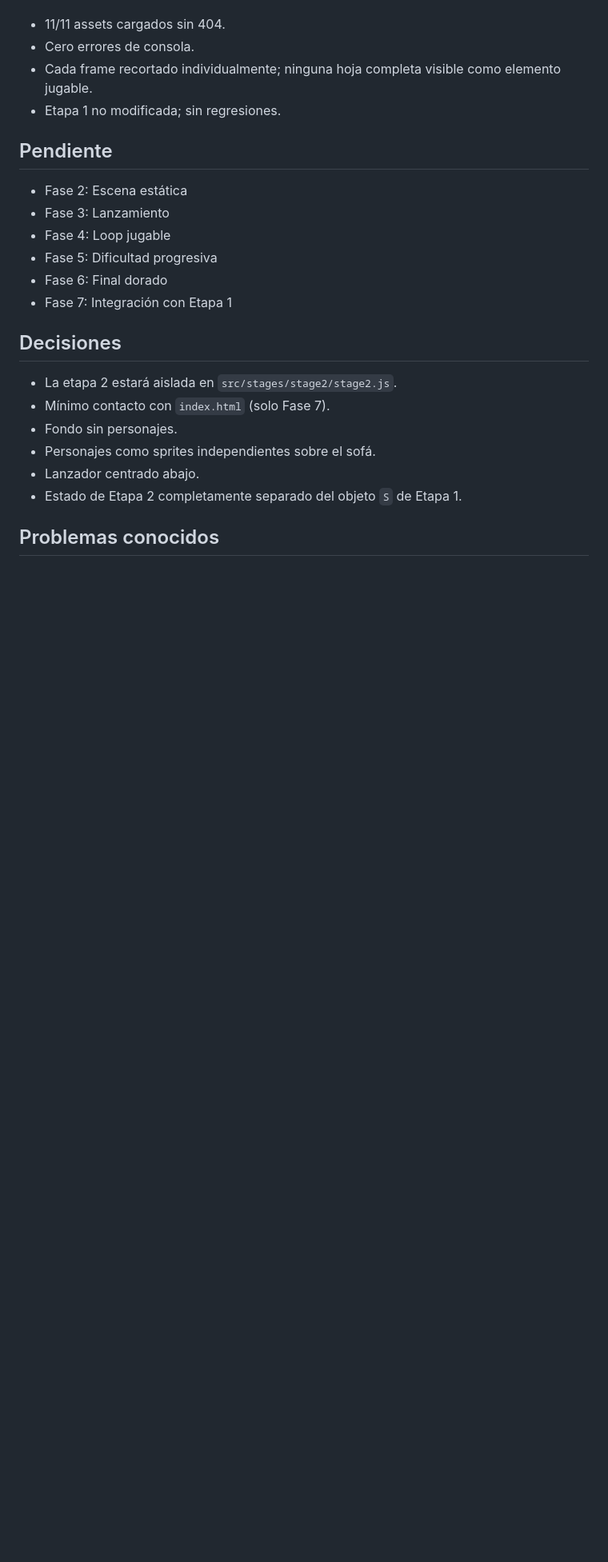
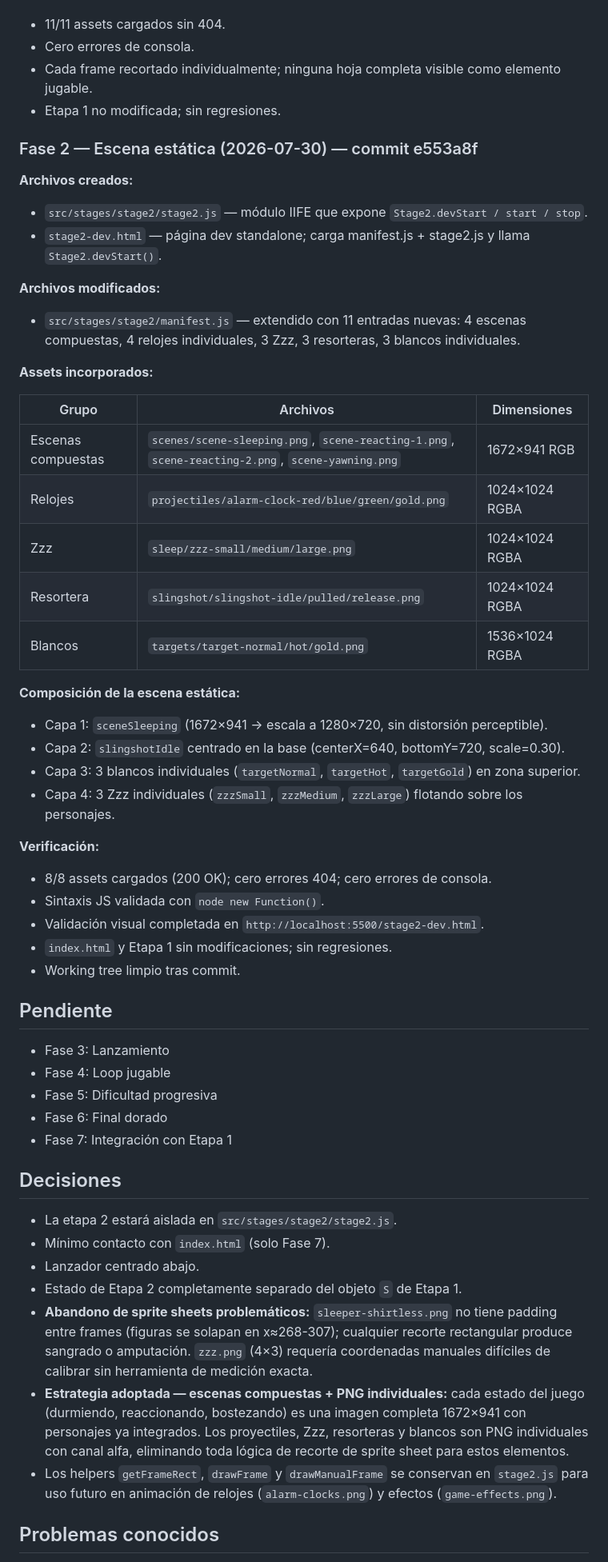
Before and after one commit to peletenwares/buckinghouse-game, a Markdown page: docs/stage2/PROGRESS.md, the part around one of its changes. Shown at 80% size. GitHub-like rendering; blank space fills up the shorter version.

Commit message:
docs(stage2): record phase 2 completion
Co-Authored-By: Claude Sonnet 4.6 <noreply@anthropic.com>

```diff
--- a/docs/stage2/PROGRESS.md
+++ b/docs/stage2/PROGRESS.md
@@ -75,9 +75,40 @@ Fase 1 completada — Fase 2 (Escena estática) pendiente.
 - Cada frame recortado individualmente; ninguna hoja completa visible como elemento jugable.
 - Etapa 1 no modificada; sin regresiones.
 
+### Fase 2 — Escena estática (2026-07-30) — commit e553a8f
+
+**Archivos creados:**
+- `src/stages/stage2/stage2.js` — módulo IIFE que expone `Stage2.devStart / start / stop`.
+- `stage2-dev.html` — página dev standalone; carga manifest.js + stage2.js y llama `Stage2.devStart()`.
+
+**Archivos modificados:**
+- `src/stages/stage2/manifest.js` — extendido con 11 entradas nuevas: 4 escenas compuestas, 4 relojes individuales, 3 Zzz, 3 resorteras, 3 blancos individuales.
+
+**Assets incorporados:**
+
+| Grupo | Archivos | Dimensiones |
+|---|---|---|
+| Escenas compuestas | `scenes/scene-sleeping.png`, `scene-reacting-1.png`, `scene-reacting-2.png`, `scene-yawning.png` | 1672×941 RGB |
+| Relojes | `projectiles/alarm-clock-red/blue/green/gold.png` | 1024×1024 RGBA |
+| Zzz | `sleep/zzz-small/medium/large.png` | 1024×1024 RGBA |
+| Resortera | `slingshot/slingshot-idle/pulled/release.png` | 1024×1024 RGBA |
+| Blancos | `targets/target-normal/hot/gold.png` | 1536×1024 RGBA |
+
+**Composición de la escena estática:**
+- Capa 1: `sceneSleeping` (1672×941 → escala a 1280×720, sin distorsión perceptible).
+- Capa 2: `slingshotIdle` centrado en la base (centerX=640, bottomY=720, scale=0.30).
+- Capa 3: 3 blancos individuales (`targetNormal`, `targetHot`, `targetGold`) en zona superior.
+- Capa 4: 3 Zzz individuales (`zzzSmall`, `zzzMedium`, `zzzLarge`) flotando sobre los personajes.
+
+**Verificación:**
+- 8/8 assets cargados (200 OK); cero errores 404; cero errores de consola.
+- Sintaxis JS validada con `node new Function()`.
+- Validación visual completada en `http://localhost:5500/stage2-dev.html`.
+- `index.html` y Etapa 1 sin modificaciones; sin regresiones.
+- Working tree limpio tras commit.
+
 ## Pendiente
 
-- Fase 2: Escena estática
 - Fase 3: Lanzamiento
 - Fase 4: Loop jugable
 - Fase 5: Dificultad progresiva
@@ -88,10 +119,11 @@ Fase 1 completada — Fase 2 (Escena estática) pendiente.
 
 - La etapa 2 estará aislada en `src/stages/stage2/stage2.js`.
 - Mínimo contacto con `index.html` (solo Fase 7).
-- Fondo sin personajes.
-- Personajes como sprites independientes sobre el sofá.
 - Lanzador centrado abajo.
 - Estado de Etapa 2 completamente separado del objeto `S` de Etapa 1.
+- **Abandono de sprite sheets problemáticos:** `sleeper-shirtless.png` no tiene padding entre frames (figuras se solapan en x≈268-307); cualquier recorte rectangular produce sangrado o amputación. `zzz.png` (4×3) requería coordenadas manuales difíciles de calibrar sin herramienta de medición exacta.
+- **Estrategia adoptada — escenas compuestas + PNG individuales:** cada estado del juego (durmiendo, reaccionando, bostezando) es una imagen completa 1672×941 con personajes ya integrados. Los proyectiles, Zzz, resorteras y blancos son PNG individuales con canal alfa, eliminando toda lógica de recorte de sprite sheet para estos elementos.
+- Los helpers `getFrameRect`, `drawFrame` y `drawManualFrame` se conservan en `stage2.js` para uso futuro en animación de relojes (`alarm-clocks.png`) y efectos (`game-effects.png`).
 
 ## Problemas conocidos
 
```
Also changed, not shown: other parts of docs/stage2/PROGRESS.md (+4 -4 lines).
